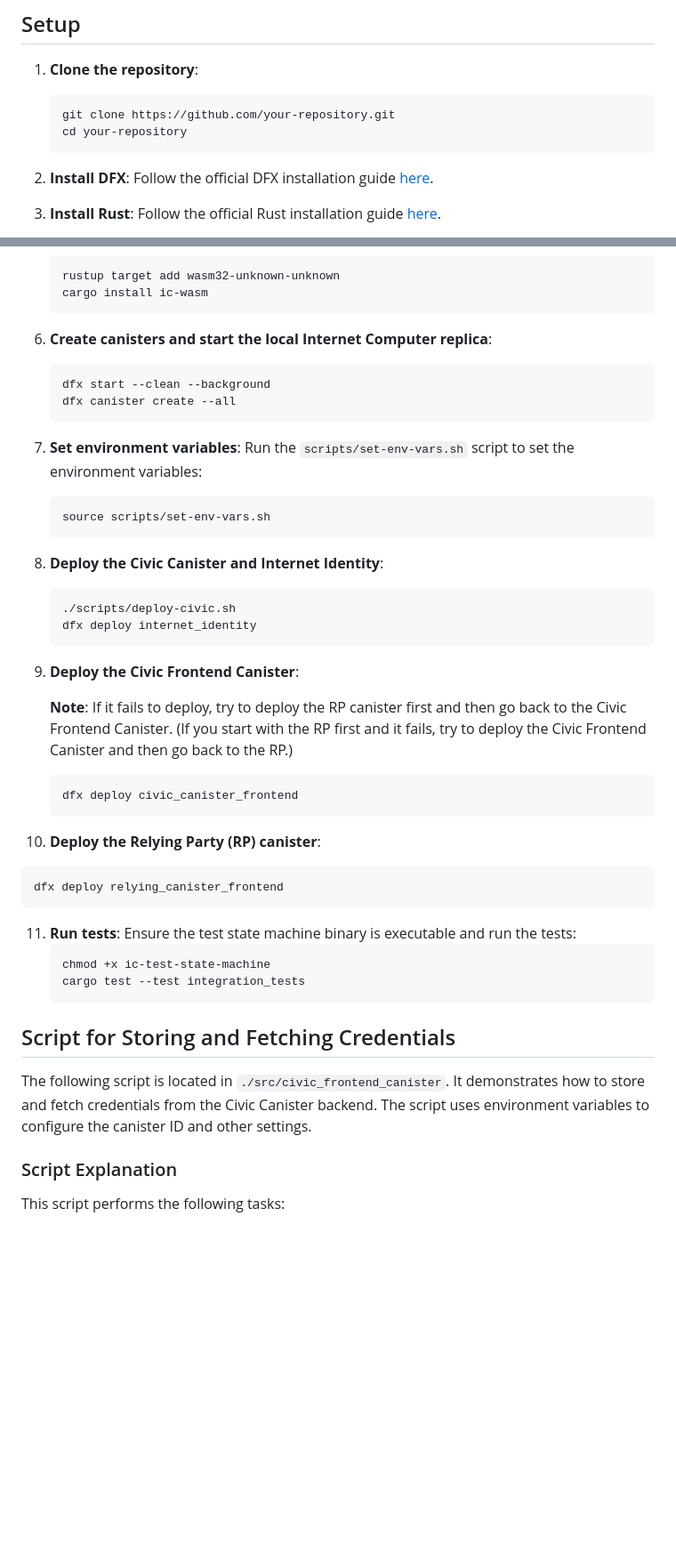
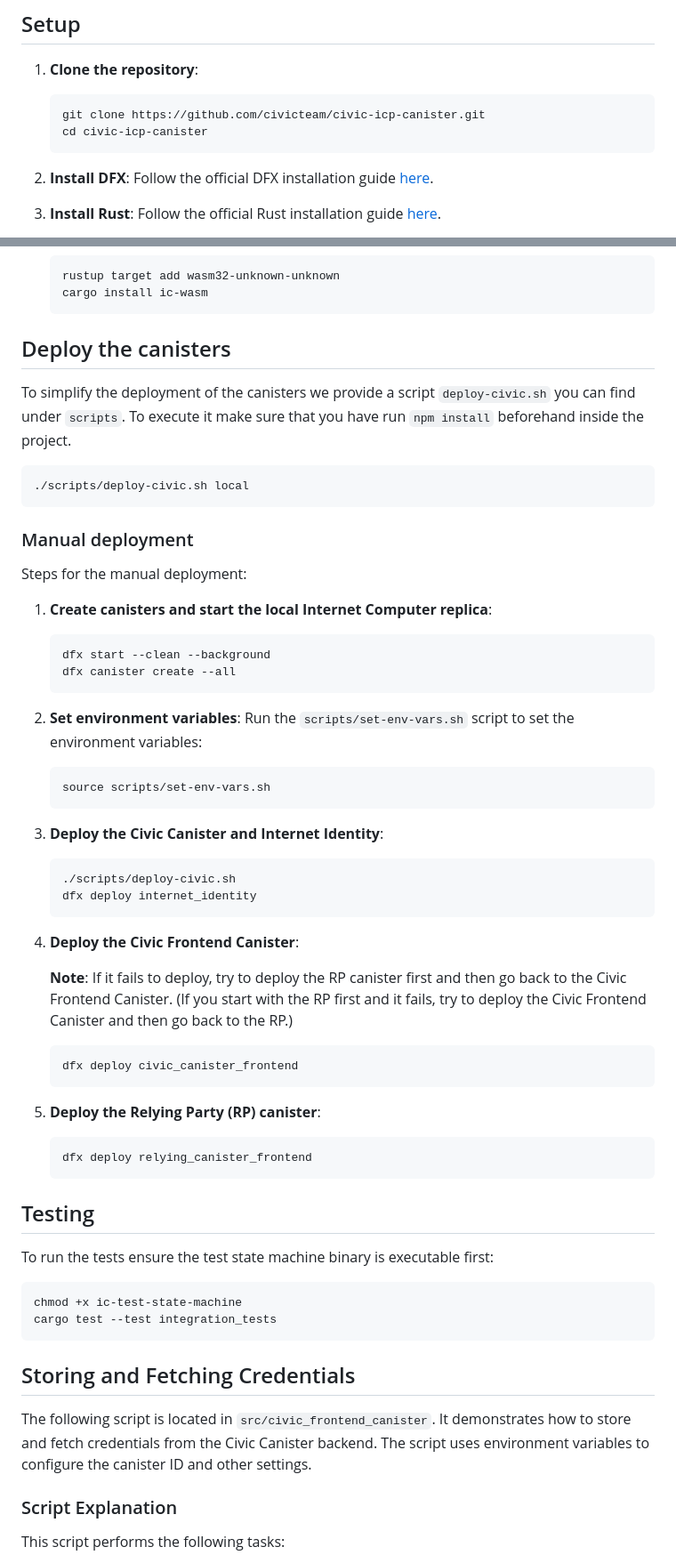
Before and after one commit to civicteam/civic-icp-canister, a Markdown page: README.md, 2 parts joined by grey strips. Shown: that part at 89% size. Rendered like a GitHub page; blank space fills up the shorter version.

````diff
--- a/README.md
+++ b/README.md
@@ -53,8 +53,8 @@ This section provides steps to set up and run the project locally. Follow the st
 
 1. **Clone the repository**:
    ```bash
-   git clone https://github.com/your-repository.git
-   cd your-repository
+   git clone https://github.com/civicteam/civic-icp-canister.git
+   cd civic-icp-canister
    ```
 
 2. **Install DFX**:
@@ -74,26 +74,34 @@ This section provides steps to set up and run the project locally. Follow the st
    cargo install ic-wasm
    ```
 
-6. **Create canisters and start the local Internet Computer replica**:
+## Deploy the canisters
+To simplify the deployment of the canisters we provide a script `deploy-civic.sh` you can find under `scripts`. To execute it make sure that you have run `npm install` beforehand inside the project.
+  ```bash
+  ./scripts/deploy-civic.sh local
+  ```
+
+### Manual deployment
+Steps for the manual deployment:
+1. **Create canisters and start the local Internet Computer replica**:
    ```bash
    dfx start --clean --background
    dfx canister create --all
    ```
 
-7. **Set environment variables**:
+2. **Set environment variables**:
    Run the `scripts/set-env-vars.sh` script to set the environment variables:
    ```bash
    source scripts/set-env-vars.sh
    ```
 
-8. **Deploy the Civic Canister and Internet Identity**:
+3. **Deploy the Civic Canister and Internet Identity**:
    ```bash
    ./scripts/deploy-civic.sh
    dfx deploy internet_identity
    ```
 
 
-9. **Deploy the Civic Frontend Canister**:
+4. **Deploy the Civic Frontend Canister**:
 
    **Note**: If it fails to deploy, try to deploy the RP canister first and then go back to the Civic Frontend Canister. (If you start with the RP first and it fails, try to deploy the Civic Frontend Canister and then go back to the RP.)
 
@@ -102,21 +110,21 @@ This section provides steps to set up and run the project locally. Follow the st
     ```
 
 
-11. **Deploy the Relying Party (RP) canister**:
+5. **Deploy the Relying Party (RP) canister**:
    ```bash
    dfx deploy relying_canister_frontend
    ```
 
-11. **Run tests**:
-    Ensure the test state machine binary is executable and run the tests:
-    ```bash
-    chmod +x ic-test-state-machine
-    cargo test --test integration_tests
-    ```
+## Testing
+To run the tests ensure the test state machine binary is executable first:
+```bash
+chmod +x ic-test-state-machine
+cargo test --test integration_tests
+```
 
-## Script for Storing and Fetching Credentials
+## Storing and Fetching Credentials
 
-The following script is located in `./src/civic_frontend_canister`. It demonstrates how to store and fetch credentials from the Civic Canister backend. The script uses environment variables to configure the canister ID and other settings.
+The following script is located in `src/civic_frontend_canister`. It demonstrates how to store and fetch credentials from the Civic Canister backend. The script uses environment variables to configure the canister ID and other settings.
 
 ### Script Explanation
 
````
Also changed, not shown: other parts of README.md (+19 -13 lines).
